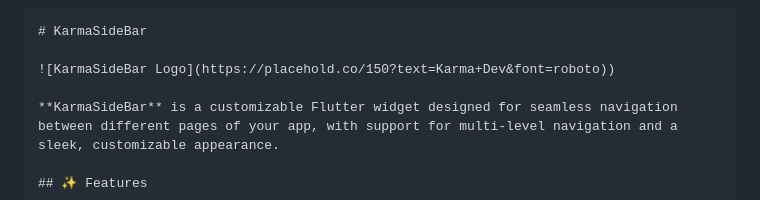
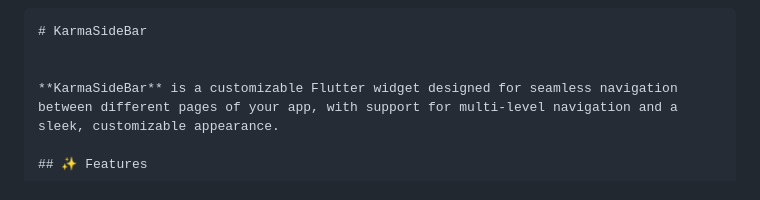
Before and after one commit to amalsaidhanov/karma_side_bar, a Markdown page: README.md, the part around one of its changes. Drawn GitHub-style.

Commit message:
Upadeted Readme

````diff
--- a/README.md
+++ b/README.md
@@ -3,7 +6,6 @@
 ```markdown
 # KarmaSideBar
 
-![KarmaSideBar Logo](https://placehold.co/150?text=Karma+Dev&font=roboto))
 
 **KarmaSideBar** is a customizable Flutter widget designed for seamless navigation between different pages of your app, with support for multi-level navigation and a sleek, customizable appearance.
 
````
Also changed, not shown: other parts of README.md (+3 -0 lines).
